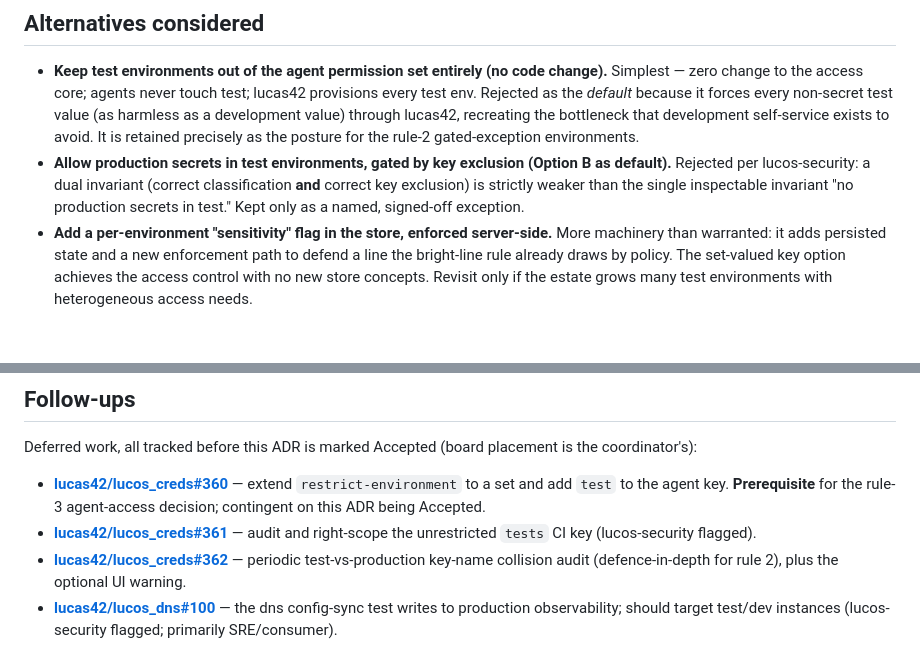
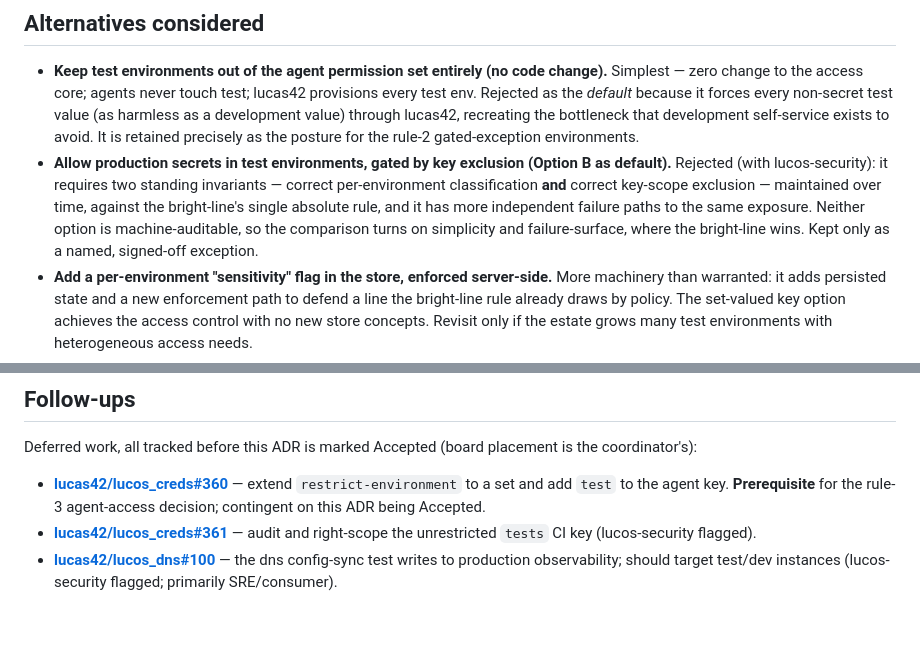
Before and after one commit to lucas42/lucos_creds, a Markdown page: docs/adr/0002-test-environments.md, 2 parts joined by grey strips. GitHub-like rendering; blank space fills up the shorter version.

```diff
--- a/docs/adr/0002-test-environments.md
+++ b/docs/adr/0002-test-environments.md
@@ -90,7 +89,7 @@ The bright-line rule rests on policy and review, hardened by (all tracked, none
 ## Alternatives considered
 
 - **Keep test environments out of the agent permission set entirely (no code change).** Simplest — zero change to the access core; agents never touch test; lucas42 provisions every test env. Rejected as the *default* because it forces every non-secret test value (as harmless as a development value) through lucas42, recreating the bottleneck that development self-service exists to avoid. It is retained precisely as the posture for the rule-2 gated-exception environments.
-- **Allow production secrets in test environments, gated by key exclusion (Option B as default).** Rejected per lucos-security: a dual invariant (correct classification **and** correct key exclusion) is strictly weaker than the single inspectable invariant "no production secrets in test." Kept only as a named, signed-off exception.
+- **Allow production secrets in test environments, gated by key exclusion (Option B as default).** Rejected (with lucos-security): it requires two standing invariants — correct per-environment classification **and** correct key-scope exclusion — maintained over time, against the bright-line's single absolute rule, and it has more independent failure paths to the same exposure. Neither option is machine-auditable, so the comparison turns on simplicity and failure-surface, where the bright-line wins. Kept only as a named, signed-off exception.
 - **Add a per-environment "sensitivity" flag in the store, enforced server-side.** More machinery than warranted: it adds persisted state and a new enforcement path to defend a line the bright-line rule already draws by policy. The set-valued key option achieves the access control with no new store concepts. Revisit only if the estate grows many test environments with heterogeneous access needs.
 - **Reuse `development` for these tests instead of a `test` tier.** Rejected: the dns test points at distinct (production) endpoints and a distinct config shape (`ZONES_PATH=/test-zones/`); folding that into `development` would muddy development's meaning and risk a dev pull picking up test-shaped values. A distinct tier keeps each environment's semantics clean.
 
@@ -104,5 +103,4 @@ Deferred work, all tracked before this ADR is marked Accepted (board placement i
 
 - **[lucas42/lucos_creds#360](https://github.com/lucas42/lucos_creds/issues/360)** — extend `restrict-environment` to a set and add `test` to the agent key. **Prerequisite** for the rule-3 agent-access decision; contingent on this ADR being Accepted.
 - **[lucas42/lucos_creds#361](https://github.com/lucas42/lucos_creds/issues/361)** — audit and right-scope the unrestricted `tests` CI key (lucos-security flagged).
-- **[lucas42/lucos_creds#362](https://github.com/lucas42/lucos_creds/issues/362)** — periodic test-vs-production key-name collision audit (defence-in-depth for rule 2), plus the optional UI warning.
 - **[lucas42/lucos_dns#100](https://github.com/lucas42/lucos_dns/issues/100)** — the dns config-sync test writes to production observability; should target test/dev instances (lucos-security flagged; primarily SRE/consumer).
```
Also changed, not shown: other parts of docs/adr/0002-test-environments.md (+11 -12 lines).
